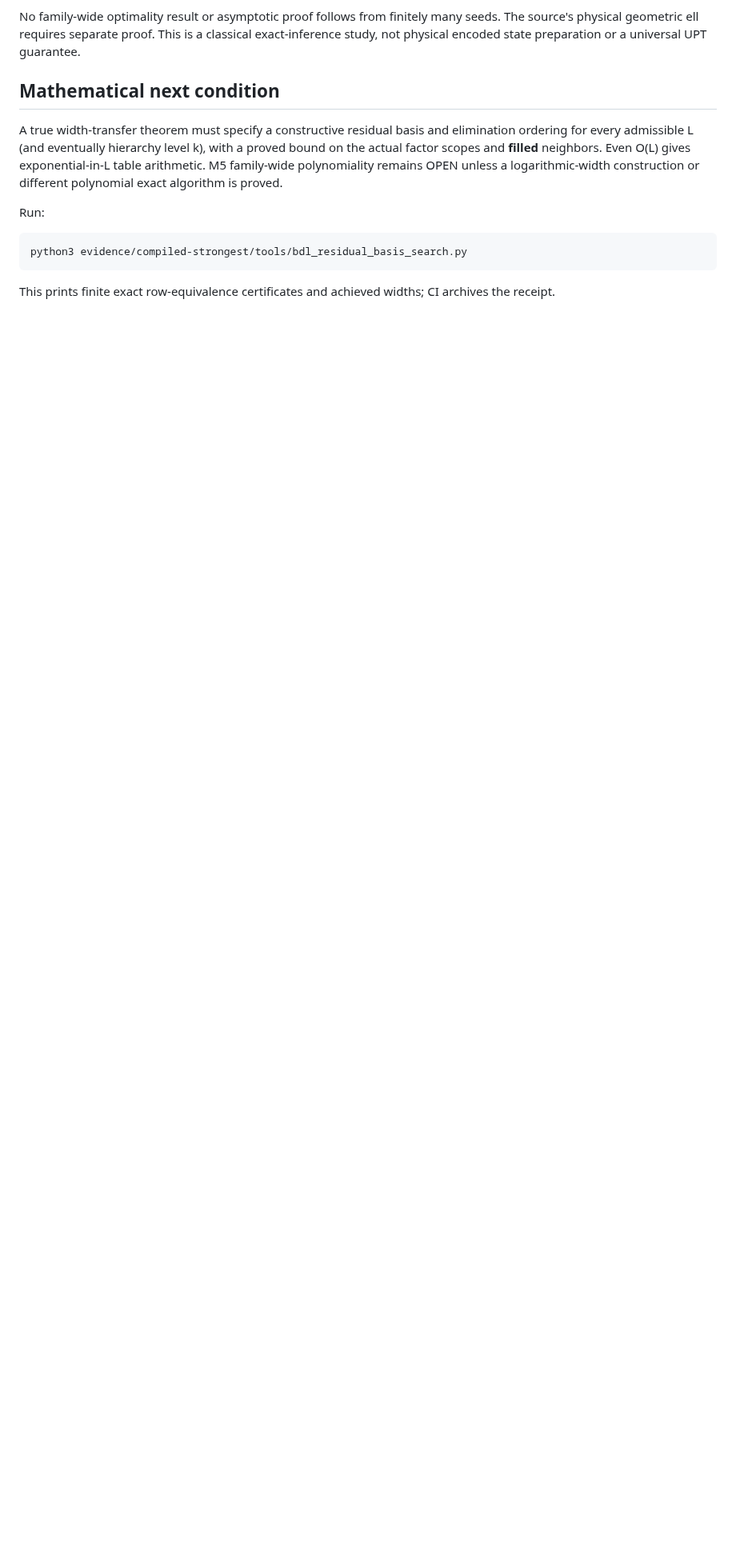
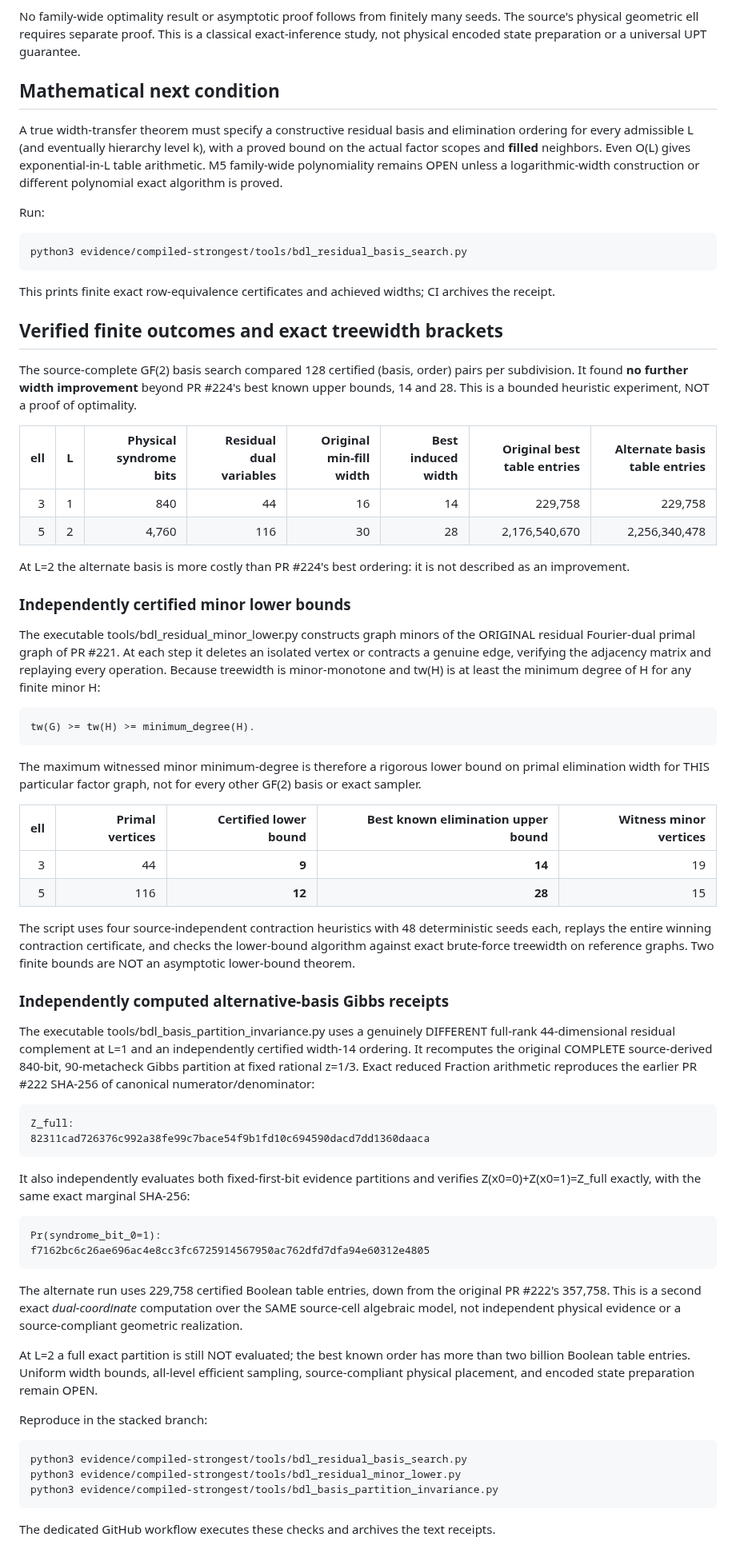
Before and after one commit to Tobillicious/universal-protection-theory, a Markdown page: evidence/compiled-strongest/BDL-RESIDUAL-BASIS-SEARCH-2026-11-03.md, the part around the change. Shown at 80% size. Rendered like a GitHub page; blank space fills up the shorter version.

Commit message:
Record finite width brackets, minor lower certificates and exact Gibbs invariance across distinct bases

```diff
--- a/evidence/compiled-strongest/BDL-RESIDUAL-BASIS-SEARCH-2026-11-03.md
+++ b/evidence/compiled-strongest/BDL-RESIDUAL-BASIS-SEARCH-2026-11-03.md
@@ -33,3 +33,54 @@ Run:
     python3 evidence/compiled-strongest/tools/bdl_residual_basis_search.py
 
 This prints finite exact row-equivalence certificates and achieved widths; CI archives the receipt.
+
+
+## Verified finite outcomes and exact treewidth brackets
+
+The source-complete GF(2) basis search compared 128 certified (basis, order) pairs per subdivision. It found **no further width improvement** beyond PR #224's best known upper bounds, 14 and 28. This is a bounded heuristic experiment, NOT a proof of optimality.
+
+| ell | L | Physical syndrome bits | Residual dual variables | Original min-fill width | Best induced width | Original best table entries | Alternate basis table entries |
+|---:|---:|---:|---:|---:|---:|---:|---:|
+| 3 | 1 | 840 | 44 | 16 | 14 | 229,758 | 229,758 |
+| 5 | 2 | 4,760 | 116 | 30 | 28 | 2,176,540,670 | 2,256,340,478 |
+
+At L=2 the alternate basis is more costly than PR #224's best ordering: it is not described as an improvement.
+
+### Independently certified minor lower bounds
+
+The executable tools/bdl_residual_minor_lower.py constructs graph minors of the ORIGINAL residual Fourier-dual primal graph of PR #221. At each step it deletes an isolated vertex or contracts a genuine edge, verifying the adjacency matrix and replaying every operation. Because treewidth is minor-monotone and tw(H) is at least the minimum degree of H for any finite minor H:
+
+    tw(G) >= tw(H) >= minimum_degree(H).
+
+The maximum witnessed minor minimum-degree is therefore a rigorous lower bound on primal elimination width for THIS particular factor graph, not for every other GF(2) basis or exact sampler.
+
+| ell | Primal vertices | Certified lower bound | Best known elimination upper bound | Witness minor vertices |
+|---:|---:|---:|---:|---:|
+| 3 | 44 | **9** | **14** | 19 |
+| 5 | 116 | **12** | **28** | 15 |
+
+The script uses four source-independent contraction heuristics with 48 deterministic seeds each, replays the entire winning contraction certificate, and checks the lower-bound algorithm against exact brute-force treewidth on reference graphs. Two finite bounds are NOT an asymptotic lower-bound theorem.
+
+### Independently computed alternative-basis Gibbs receipts
+
+The executable tools/bdl_basis_partition_invariance.py uses a genuinely DIFFERENT full-rank 44-dimensional residual complement at L=1 and an independently certified width-14 ordering. It recomputes the original COMPLETE source-derived 840-bit, 90-metacheck Gibbs partition at fixed rational z=1/3. Exact reduced Fraction arithmetic reproduces the earlier PR #222 SHA-256 of canonical numerator/denominator:
+
+    Z_full:
+    82311cad726376c992a38fe99c7bace54f9b1fd10c694590dacd7dd1360daaca
+
+It also independently evaluates both fixed-first-bit evidence partitions and verifies Z(x0=0)+Z(x0=1)=Z_full exactly, with the same exact marginal SHA-256:
+
+    Pr(syndrome_bit_0=1):
+    f7162bc6c26ae696ac4e8cc3fc6725914567950ac762dfd7dfa94e60312e4805
+
+The alternate run uses 229,758 certified Boolean table entries, down from the original PR #222's 357,758. This is a second exact *dual-coordinate* computation over the SAME source-cell algebraic model, not independent physical evidence or a source-compliant geometric realization.
+
+At L=2 a full exact partition is still NOT evaluated; the best known order has more than two billion Boolean table entries. Uniform width bounds, all-level efficient sampling, source-compliant physical placement, and encoded state preparation remain OPEN.
+
+Reproduce in the stacked branch:
+
+    python3 evidence/compiled-strongest/tools/bdl_residual_basis_search.py
+    python3 evidence/compiled-strongest/tools/bdl_residual_minor_lower.py
+    python3 evidence/compiled-strongest/tools/bdl_basis_partition_invariance.py
+
+The dedicated GitHub workflow executes these checks and archives the text receipts.
```
